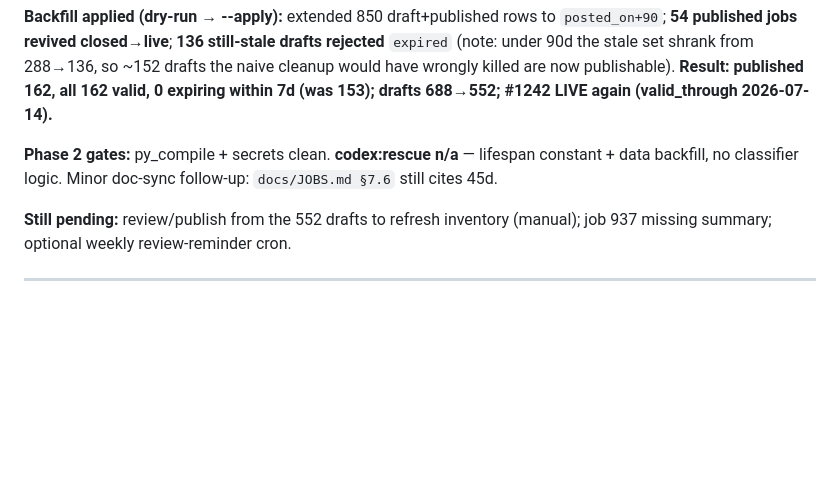
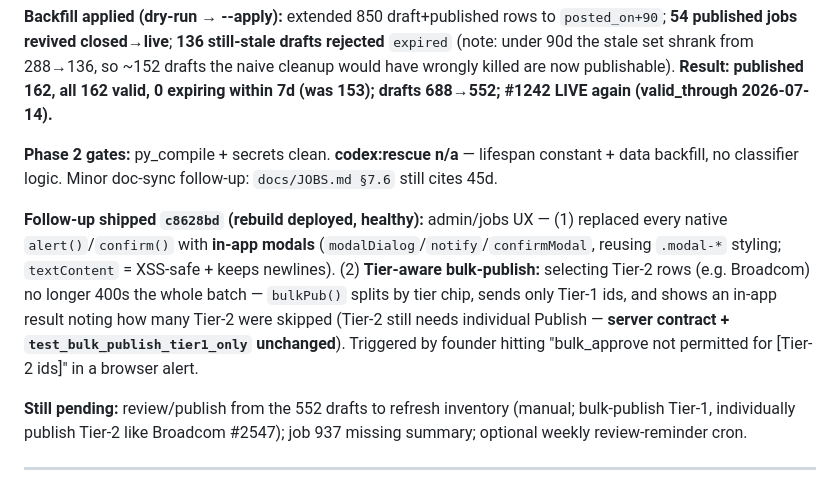
Before and after one commit to manishjnv/AIExpert, a Markdown page: docs/HANDOFF.md, the part around the change. Drawn GitHub-style; blank space fills up the shorter version.

Commit message:
docs(s53): record in-app modals + tier-aware bulk-publish
Co-Authored-By: Claude Opus 4.8 (1M context) <noreply@anthropic.com>

```diff
--- a/docs/HANDOFF.md
+++ b/docs/HANDOFF.md
@@ -18,7 +18,9 @@
 
 **Phase 2 gates:** py_compile + secrets clean. **codex:rescue n/a** — lifespan constant + data backfill, no classifier logic. Minor doc-sync follow-up: `docs/JOBS.md §7.6` still cites 45d.
 
-**Still pending:** review/publish from the 552 drafts to refresh inventory (manual); job 937 missing summary; optional weekly review-reminder cron.
+**Follow-up shipped `c8628bd` (rebuild deployed, healthy):** admin/jobs UX — (1) replaced every native `alert()`/`confirm()` with **in-app modals** (`modalDialog`/`notify`/`confirmModal`, reusing `.modal-*` styling; `textContent` = XSS-safe + keeps newlines). (2) **Tier-aware bulk-publish:** selecting Tier-2 rows (e.g. Broadcom) no longer 400s the whole batch — `bulkPub()` splits by tier chip, sends only Tier-1 ids, and shows an in-app result noting how many Tier-2 were skipped (Tier-2 still needs individual Publish — **server contract + `test_bulk_publish_tier1_only` unchanged**). Triggered by founder hitting "bulk_approve not permitted for [Tier-2 ids]" in a browser alert.
+
+**Still pending:** review/publish from the 552 drafts to refresh inventory (manual; bulk-publish Tier-1, individually publish Tier-2 like Broadcom #2547); job 937 missing summary; optional weekly review-reminder cron.
 
 ---
 
```
